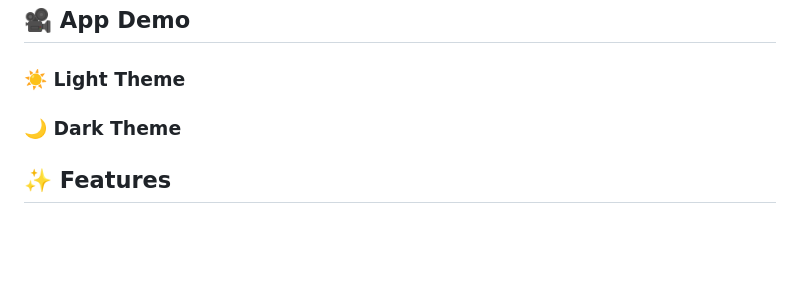
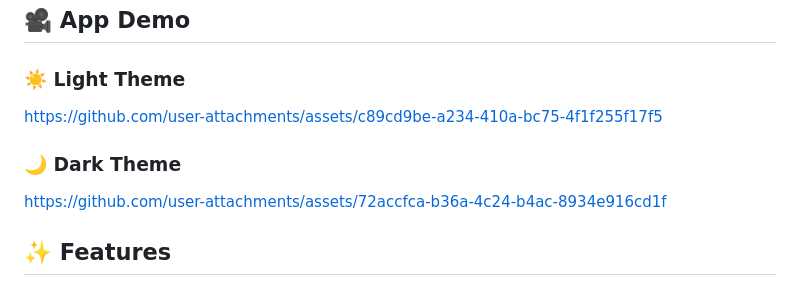
Before and after one commit to rahmaEbrahem/just_a_shop, a Markdown page: README.md, the part around the change. GitHub-like rendering; blank space fills up the shorter version.

```diff
--- a/README.md
+++ b/README.md
@@ -7,7 +7,15 @@
 ### ☀️ Light Theme
 
 
+https://github.com/user-attachments/assets/c89cd9be-a234-410a-bc75-4f1f255f17f5
+
+
+
 ### 🌙 Dark Theme
+
+
+https://github.com/user-attachments/assets/72accfca-b36a-4c24-b4ac-8934e916cd1f
+
 
 
 ## ✨ Features
```
